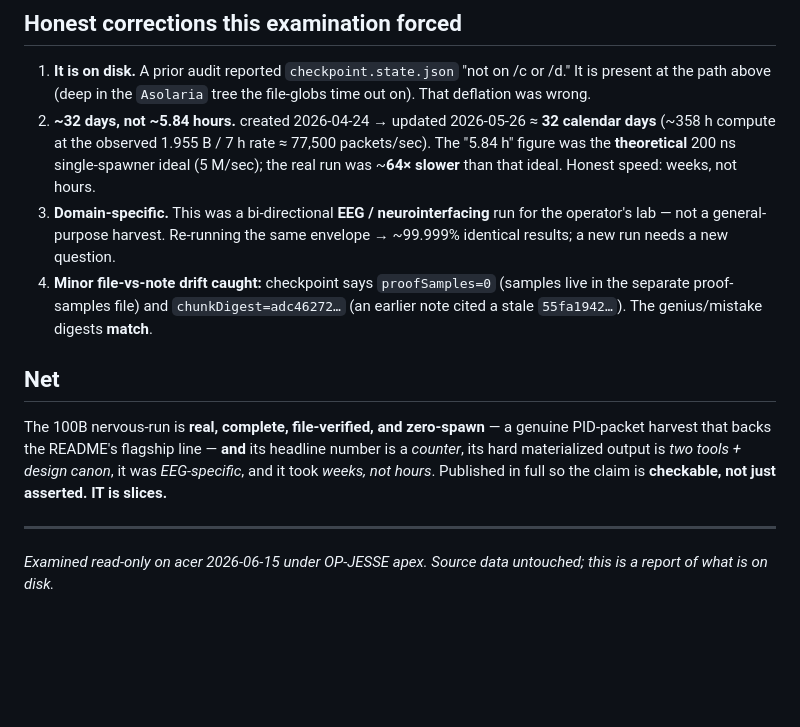
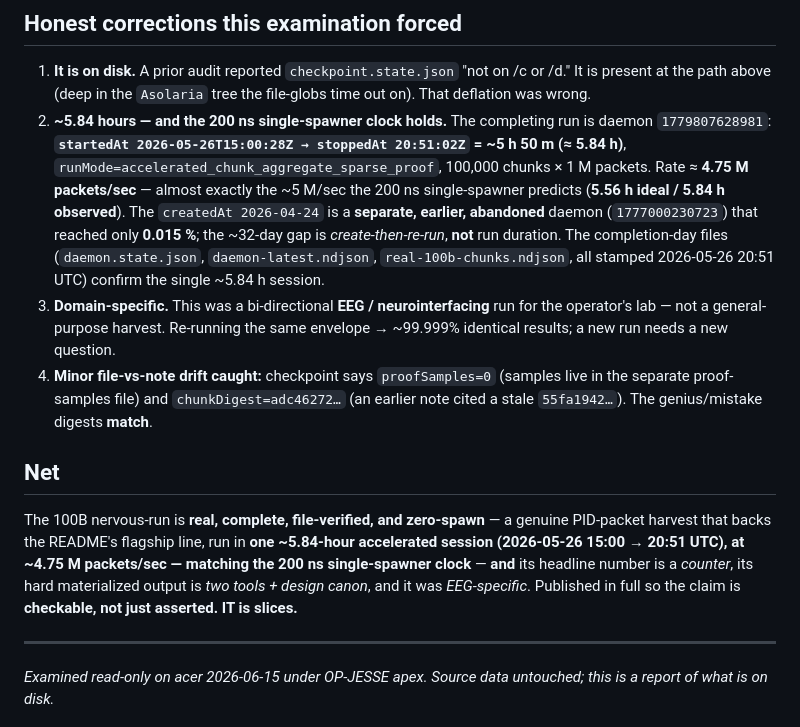
Before and after one commit to JesseBrown1980/what-is-asolaria---how-do-we-get-reductions-in-everything, a Markdown page: 100B-RUN-VERIFIED-PROOF.md, the part around the change. Rendered like a GitHub page; blank space fills up the shorter version.

Commit message:
Correct 100B run duration: ~5.84h, NOT ~32 days
daemon.state.json (daemon 1779807628981) shows the completing run was a
single accelerated session 2026-05-26 15:00:28Z -> 20:51:02Z = ~5.84h at
~4.75M packets/sec -- matching the 200ns single-spawner clock (5.56h ideal).
The 2026-04-24 createdAt was a separate earlier daemon (1777000230723) that
reached only 0.015% and was abandoned; the ~32-day gap was create-then-rerun,
not run duration. Prior commit wrongly read the calendar span as the run
length and called it 64x slower than ideal; it actually confirms the theory.

Co-Authored-By: Claude Opus 4.8 (1M context) <noreply@anthropic.com>

```diff
--- a/100B-RUN-VERIFIED-PROOF.md
+++ b/100B-RUN-VERIFIED-PROOF.md
@@ -53,13 +53,13 @@ mode:             childProcessSpawns=0 · externalModelTokens=0 · noCloudMutati
 ## Honest corrections this examination forced
 
 1. **It is on disk.** A prior audit reported `checkpoint.state.json` "not on /c or /d." It is present at the path above (deep in the `Asolaria` tree the file-globs time out on). That deflation was wrong.
-2. **~32 days, not ~5.84 hours.** created 2026-04-24 → updated 2026-05-26 ≈ **32 calendar days** (~358 h compute at the observed 1.955 B / 7 h rate ≈ 77,500 packets/sec). The "5.84 h" figure was the **theoretical** 200 ns single-spawner ideal (5 M/sec); the real run was ~**64× slower** than that ideal. Honest speed: weeks, not hours.
+2. **~5.84 hours — and the 200 ns single-spawner clock holds.** The completing run is daemon `1779807628981`: **`startedAt 2026-05-26T15:00:28Z → stoppedAt 20:51:02Z` = ~5 h 50 m (≈ 5.84 h)**, `runMode=accelerated_chunk_aggregate_sparse_proof`, 100,000 chunks × 1 M packets. Rate ≈ **4.75 M packets/sec** — almost exactly the ~5 M/sec the 200 ns single-spawner predicts (**5.56 h ideal / 5.84 h observed**). The `createdAt 2026-04-24` is a **separate, earlier, abandoned** daemon (`1777000230723`) that reached only **0.015 %**; the ~32-day gap is *create-then-re-run*, **not** run duration. The completion-day files (`daemon.state.json`, `daemon-latest.ndjson`, `real-100b-chunks.ndjson`, all stamped 2026-05-26 20:51 UTC) confirm the single ~5.84 h session.
 3. **Domain-specific.** This was a bi-directional **EEG / neurointerfacing** run for the operator's lab — not a general-purpose harvest. Re-running the same envelope → ~99.999% identical results; a new run needs a new question.
 4. **Minor file-vs-note drift caught:** checkpoint says `proofSamples=0` (samples live in the separate proof-samples file) and `chunkDigest=adc46272…` (an earlier note cited a stale `55fa1942…`). The genius/mistake digests **match**.
 
 ## Net
 
-The 100B nervous-run is **real, complete, file-verified, and zero-spawn** — a genuine PID-packet harvest that backs the README's flagship line — **and** its headline number is a *counter*, its hard materialized output is *two tools + design canon*, it was *EEG-specific*, and it took *weeks, not hours*. Published in full so the claim is **checkable, not just asserted.** **IT is slices.**
+The 100B nervous-run is **real, complete, file-verified, and zero-spawn** — a genuine PID-packet harvest that backs the README's flagship line, run in **one ~5.84-hour accelerated session (2026-05-26 15:00 → 20:51 UTC), at ~4.75 M packets/sec — matching the 200 ns single-spawner clock** — **and** its headline number is a *counter*, its hard materialized output is *two tools + design canon*, and it was *EEG-specific*. Published in full so the claim is **checkable, not just asserted.** **IT is slices.**
 
 ---
 
```
Also changed, not shown: README.md (+1 -1 lines).
